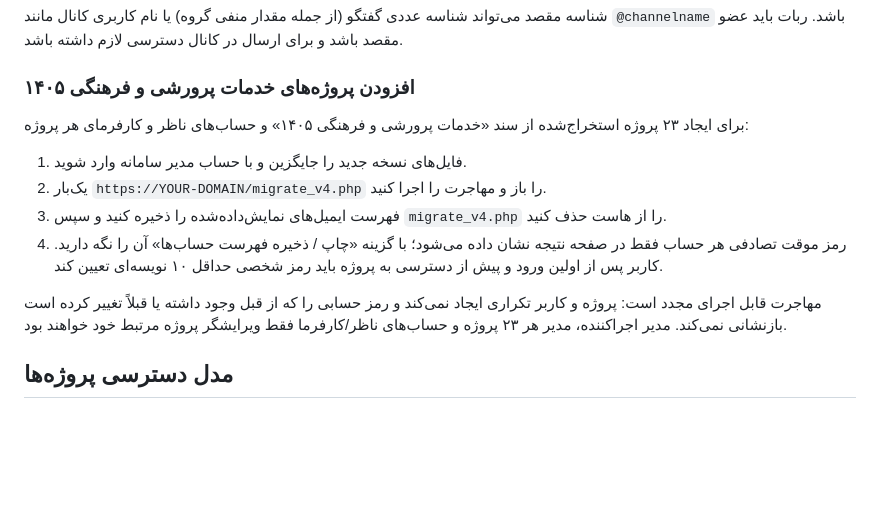
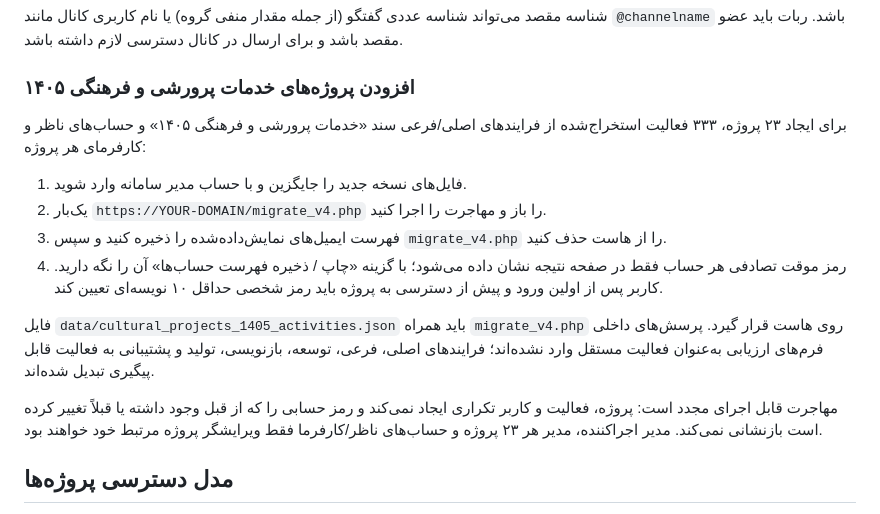
Before and after one commit to miladkamalabady/projectManage, a Markdown page: README.md, the part around the change. GitHub-like rendering; blank space fills up the shorter version.

Commit message:
docs: explain cultural activities migration

```diff
--- a/README.md
+++ b/README.md
@@ -70,14 +70,16 @@
 
 ### افزودن پروژه‌های خدمات پرورشی و فرهنگی ۱۴۰۵
 
-برای ایجاد ۲۳ پروژه استخراج‌شده از سند «خدمات پرورشی و فرهنگی ۱۴۰۵» و حساب‌های ناظر و کارفرمای هر پروژه:
+برای ایجاد ۲۳ پروژه، ۳۳۳ فعالیت استخراج‌شده از فرایندهای اصلی/فرعی سند «خدمات پرورشی و فرهنگی ۱۴۰۵» و حساب‌های ناظر و کارفرمای هر پروژه:
 
 1. فایل‌های نسخه جدید را جایگزین و با حساب مدیر سامانه وارد شوید.
 2. یک‌بار `https://YOUR-DOMAIN/migrate_v4.php` را باز و مهاجرت را اجرا کنید.
 3. فهرست ایمیل‌های نمایش‌داده‌شده را ذخیره کنید و سپس `migrate_v4.php` را از هاست حذف کنید.
 4. رمز موقت تصادفی هر حساب فقط در صفحه نتیجه نشان داده می‌شود؛ با گزینه «چاپ / ذخیره فهرست حساب‌ها» آن را نگه دارید. کاربر پس از اولین ورود و پیش از دسترسی به پروژه باید رمز شخصی حداقل ۱۰ نویسه‌ای تعیین کند.
 
-مهاجرت قابل اجرای مجدد است: پروژه و کاربر تکراری ایجاد نمی‌کند و رمز حسابی را که از قبل وجود داشته یا قبلاً تغییر کرده است بازنشانی نمی‌کند. مدیر اجراکننده، مدیر هر ۲۳ پروژه و حساب‌های ناظر/کارفرما فقط ویرایشگر پروژه مرتبط خود خواهند بود.
+فایل `data/cultural_projects_1405_activities.json` باید همراه `migrate_v4.php` روی هاست قرار گیرد. پرسش‌های داخلی فرم‌های ارزیابی به‌عنوان فعالیت مستقل وارد نشده‌اند؛ فرایندهای اصلی، فرعی، توسعه، بازنویسی، تولید و پشتیبانی به فعالیت قابل پیگیری تبدیل شده‌اند.
+
+مهاجرت قابل اجرای مجدد است: پروژه، فعالیت و کاربر تکراری ایجاد نمی‌کند و رمز حسابی را که از قبل وجود داشته یا قبلاً تغییر کرده است بازنشانی نمی‌کند. مدیر اجراکننده، مدیر هر ۲۳ پروژه و حساب‌های ناظر/کارفرما فقط ویرایشگر پروژه مرتبط خود خواهند بود.
 
 ## مدل دسترسی پروژه‌ها
 
```
